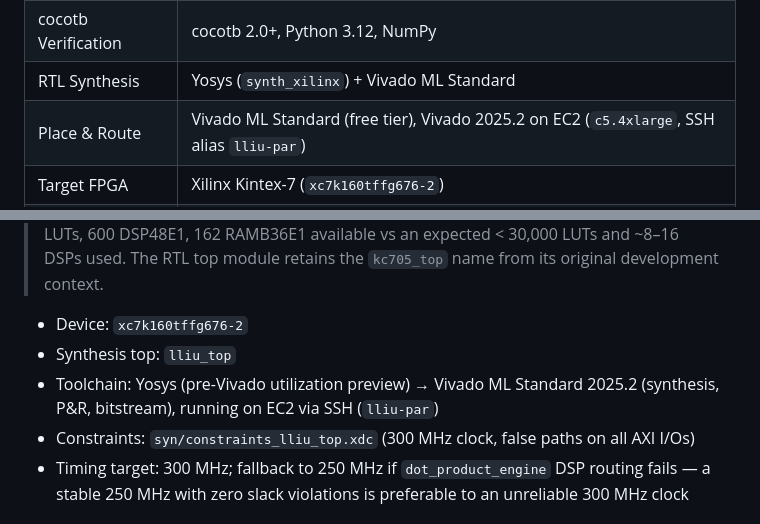
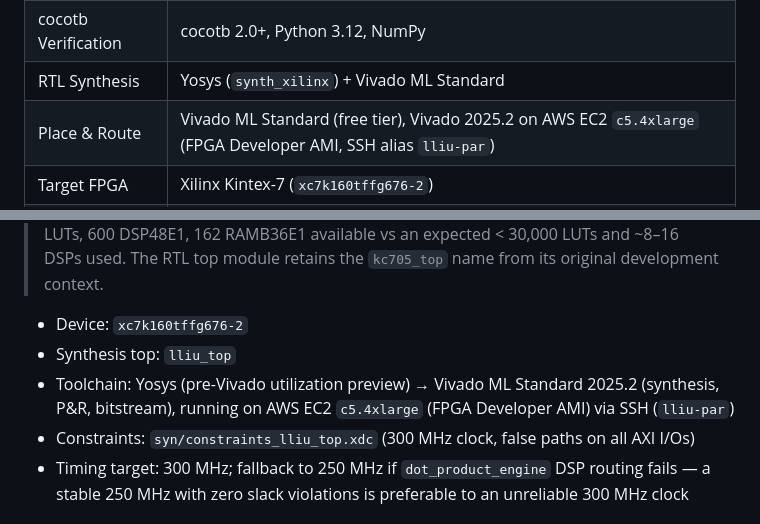
Before and after one commit to robtmadsen/low_latency_inference_unit, a Markdown page: README.md, 2 parts joined by grey strips. Rendered like a GitHub page.

Commit message:
docs: name AWS FPGA Developer AMI in backend agent and README

```diff
--- a/README.md
+++ b/README.md
@@ -130,7 +130,7 @@ reports/v1_dut/               # Archived v1 coverage, results, waveforms
 | UVM Verification | Accellera uvm-core (IEEE 1800.2), DPI-C |
 | cocotb Verification | cocotb 2.0+, Python 3.12, NumPy |
 | RTL Synthesis | Yosys (`synth_xilinx`) + Vivado ML Standard |
-| Place & Route | Vivado ML Standard (free tier), Vivado 2025.2 on EC2 (`c5.4xlarge`, SSH alias `lliu-par`) |
+| Place & Route | Vivado ML Standard (free tier), Vivado 2025.2 on AWS EC2 `c5.4xlarge` (FPGA Developer AMI, SSH alias `lliu-par`) |
 | Target FPGA | Xilinx Kintex-7 (`xc7k160tffg676-2`) |
 | Network Library | verilog-ethernet (Forencich) |
 | CI | GitHub Actions (Ubuntu), Verilator built from source |
@@ -245,7 +245,7 @@ Full micro-architectural specification: [`.github/arch/kintex-7/Kintex-7_MAS.md`
 
 - Device: `xc7k160tffg676-2`
 - Synthesis top: `lliu_top`
-- Toolchain: Yosys (pre-Vivado utilization preview) → Vivado ML Standard 2025.2 (synthesis, P&R, bitstream), running on EC2 via SSH (`lliu-par`)
+- Toolchain: Yosys (pre-Vivado utilization preview) → Vivado ML Standard 2025.2 (synthesis, P&R, bitstream), running on AWS EC2 `c5.4xlarge` (FPGA Developer AMI) via SSH (`lliu-par`)
 - Constraints: `syn/constraints_lliu_top.xdc` (300 MHz clock, false paths on all AXI I/Os)
 - Timing target: 300 MHz; fallback to 250 MHz if `dot_product_engine` DSP routing fails — a stable 250 MHz with zero slack violations is preferable to an unreliable 300 MHz clock
 
```
Also changed, not shown: .github/agents/backend_engineer.agent.md (+1 -1 lines).
